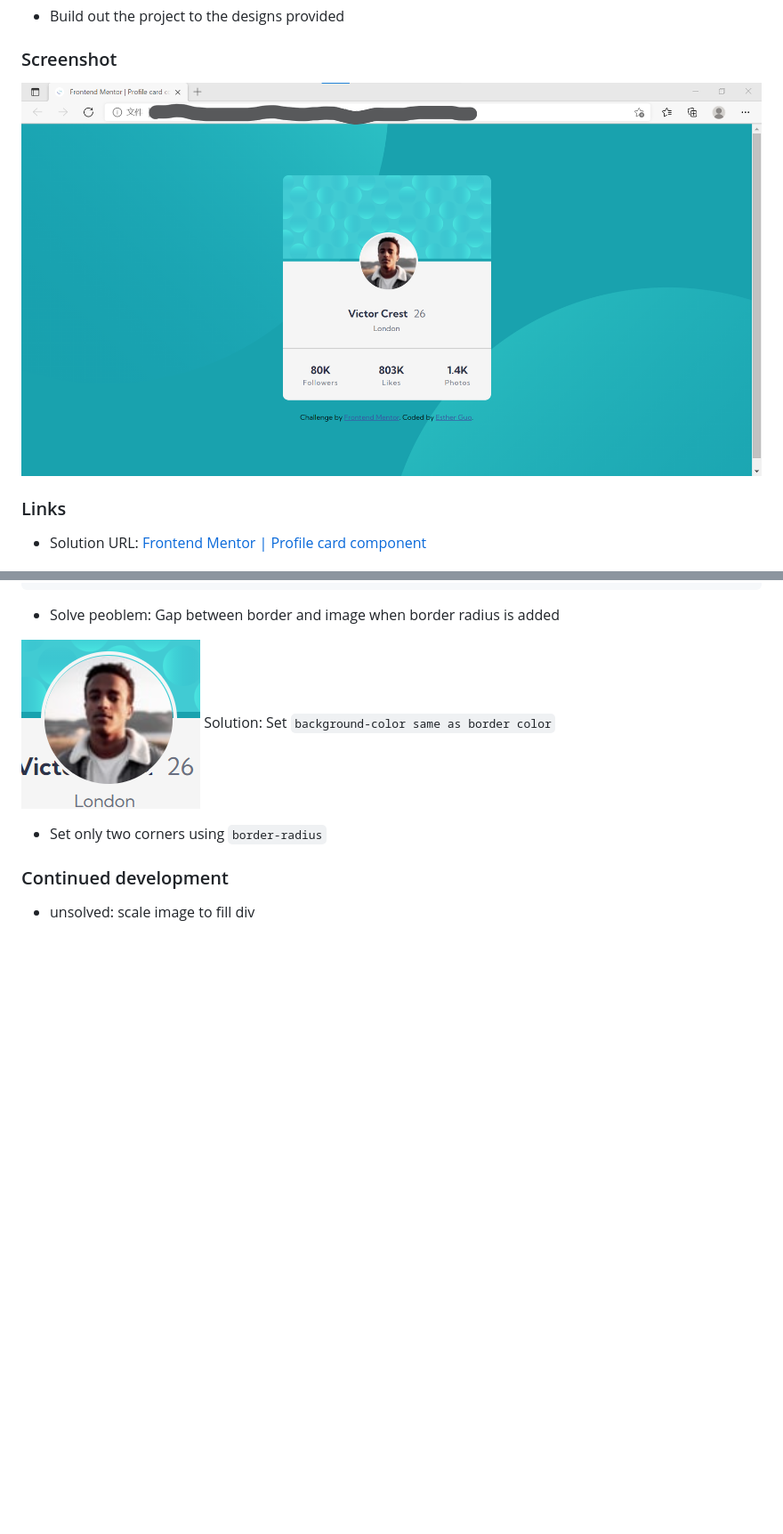
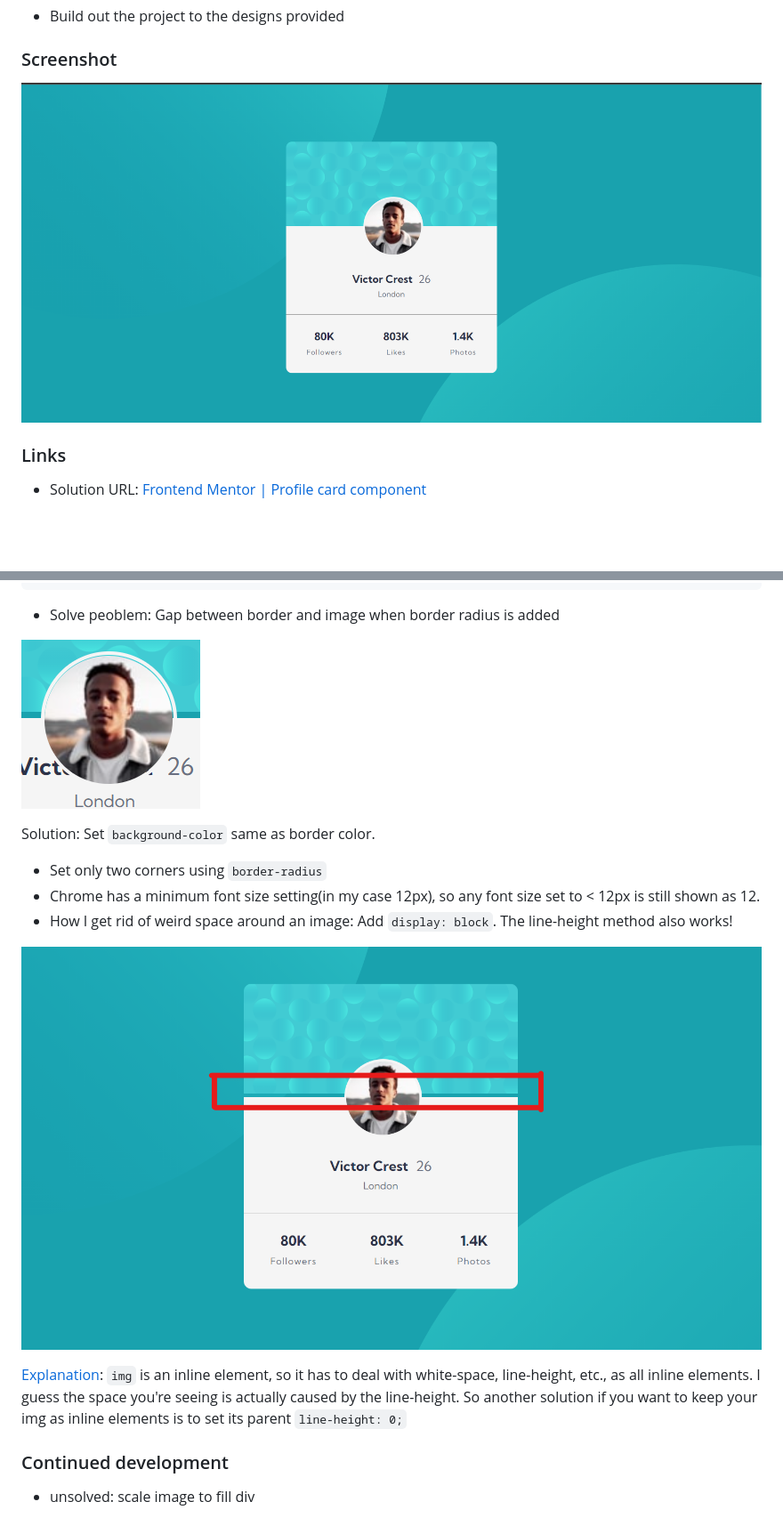
Before and after one commit to Esther-Guo/profile-card-component-fm, a Markdown page: README.md, 2 parts joined by grey strips. Shown at 89% size. Rendered like a GitHub page; pictures changed too: screenshots/screenshot.png, screenshots/space.png (added); blank space fills up the shorter version.

Commit message:
bugfix &  update README

```diff
--- a/README.md
+++ b/README.md
@@ -55,9 +55,16 @@ This is a solution to the [Profile card component challenge on Frontend Mentor](
 - Solve peoblem: Gap between border and image when border radius is added
 
 ![](./screenshots/gap.png)
-Solution: Set `background-color same as border color`
+
+Solution: Set `background-color` same as border color.
 
 - Set only two corners using `border-radius`
+- Chrome has a minimum font size setting(in my case 12px), so any font size set to < 12px is still shown as 12.
+- How I get rid of weird space around an image: Add `display: block`. The line-height method also works!
+
+![](./screenshots/space.png)
+
+[Explanation](https://stackoverflow.com/a/20788749): `img` is an inline element, so it has to deal with white-space, line-height, etc., as all inline elements. I guess the space you're seeing is actually caused by the line-height. So another solution if you want to keep your img as inline elements is to set its parent `line-height: 0;`
 
 ### Continued development
 
```
Also changed, not shown: 2 other files.
